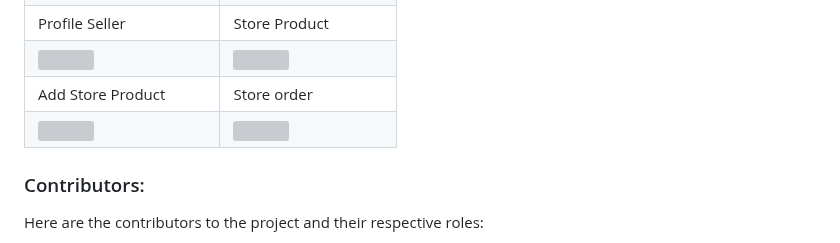
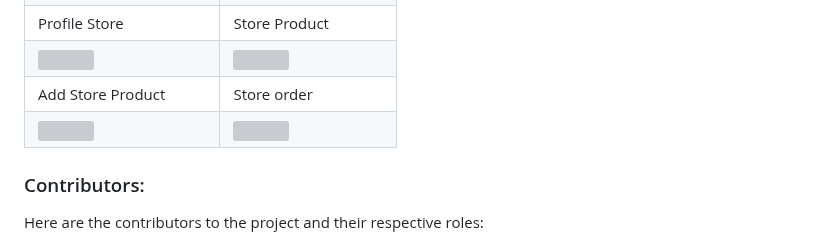
Before and after one commit to ghofarsidik/Blanja-Pijar, a Markdown page: README.md, the part around one of its changes. GitHub-like rendering; grey boxes are pictures that could not be loaded.

```diff
--- a/README.md
+++ b/README.md
@@ -169,6 +172,6 @@ pass  : @Teknologi123
   </tr>
   <tr>
-    <td>Profile Seller</td>
+    <td>Profile Store</td>
     <td>Store Product</td>
   </tr>
   <tr>
```
Also changed, not shown: other parts of README.md (+6 -3 lines).
